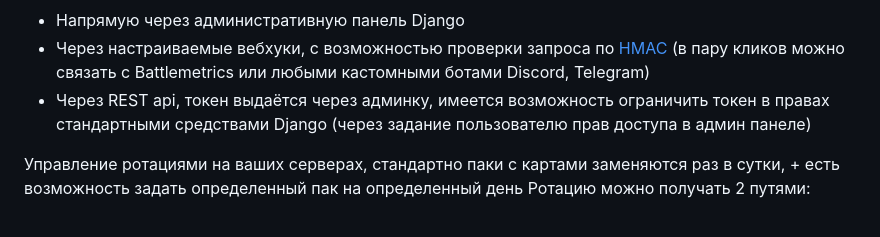
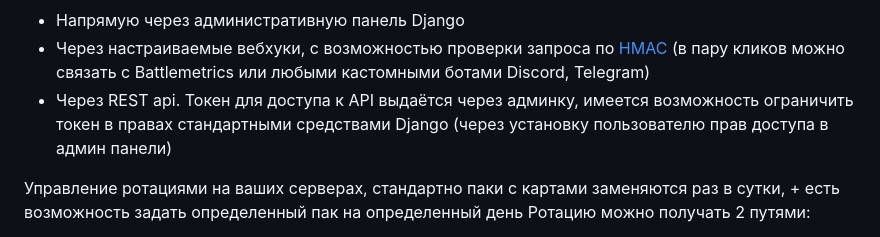
Before and after one commit to ar1ocker/Squad-Admin-Configurator, a Markdown page: README.md, the part around the change. Drawn GitHub-style.

```diff
--- a/README.md
+++ b/README.md
@@ -14,7 +14,7 @@
 Привилегированных пользователей можно добавлять 3 путями:
 - Напрямую через административную панель Django
 - Через настраиваемые вебхуки, с возможностью проверки запроса по [HMAC](https://ru.wikipedia.org/wiki/HMAC) (в пару кликов можно связать с Battlemetrics или любыми кастомными ботами Discord, Telegram)
-- Через REST api, токен выдаётся через админку, имеется возможность ограничить токен в правах стандартными средствами Django (через задание пользователю прав доступа в админ панеле)
+- Через REST api. Токен для доступа к API выдаётся через админку, имеется возможность ограничить токен в правах стандартными средствами Django (через установку пользователю прав доступа в админ панели)
 
 Управление ротациями на ваших серверах, стандартно паки с картами заменяются раз в сутки, + есть возможность задать определенный пак на определенный день
 Ротацию можно получать 2 путями:
```
